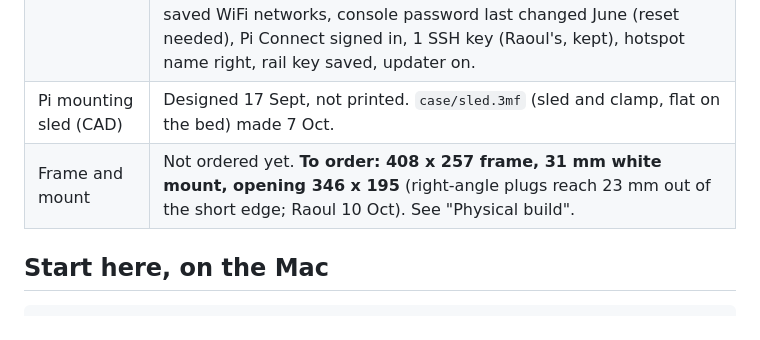
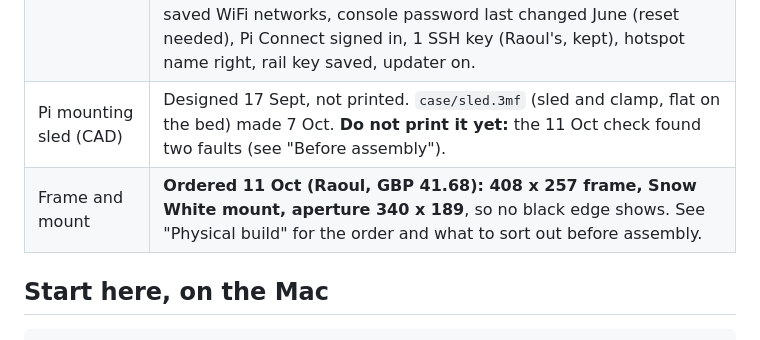
Before and after one commit to raoulasaurous/piccadilly-board, a Markdown page: HANDOVER.md, the part around one of its changes. Rendered like a GitHub page.

```diff
--- a/HANDOVER.md
+++ b/HANDOVER.md
@@ -36,8 +36,8 @@ else). It will hang on a wall in a deep box frame with a card mount and no glass
 | Brightness and night dimming | Works, over the HDMI cable (DDC/CI) |
 | Remote access | Pi Connect (remote shell), from anywhere. SSH from Raoul's Mac on the same WiFi: `ssh locklinestudio@tubeboard.local` worked on 9 Oct, which is how the 9 Oct deploys were done. |
 | WiFi hand-over flow | **10 Oct, Raoul: the settings QR code scans and the settings page works from a phone.** The setup screen (the hotspot's join QR) draws on the Pi with the real name (9 Oct) but has not been tried on a phone: it only shows with no WiFi, so that is hand-over step 1. `sudo python3 /opt/tubeboard/portal.py --handover-check` on 10 Oct: 2 saved WiFi networks, console password last changed June (reset needed), Pi Connect signed in, 1 SSH key (Raoul's, kept), hotspot name right, rail key saved, updater on. |
-| Pi mounting sled (CAD) | Designed 17 Sept, not printed. `case/sled.3mf` (sled and clamp, flat on the bed) made 7 Oct. |
-| Frame and mount | Not ordered yet. **To order: 408 x 257 frame, 31 mm white mount, opening 346 x 195** (right-angle plugs reach 23 mm out of the short edge; Raoul 10 Oct). See "Physical build". |
+| Pi mounting sled (CAD) | Designed 17 Sept, not printed. `case/sled.3mf` (sled and clamp, flat on the bed) made 7 Oct. **Do not print it yet:** the 11 Oct check found two faults (see "Before assembly"). |
+| Frame and mount | **Ordered 11 Oct (Raoul, GBP 41.68): 408 x 257 frame, Snow White mount, aperture 340 x 189**, so no black edge shows. See "Physical build" for the order and what to sort out before assembly. |
 
 ## Start here, on the Mac
 
```
Also changed, not shown: other parts of HANDOVER.md (+71 -41 lines).
